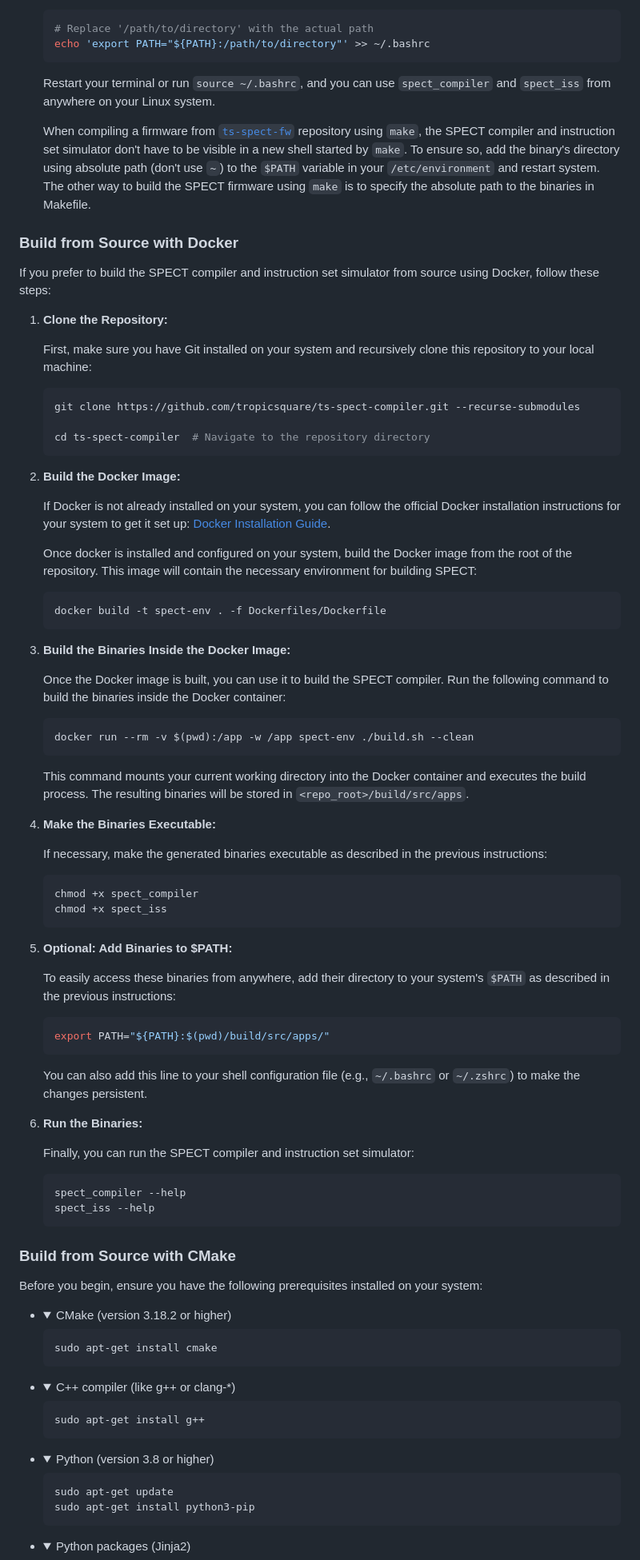
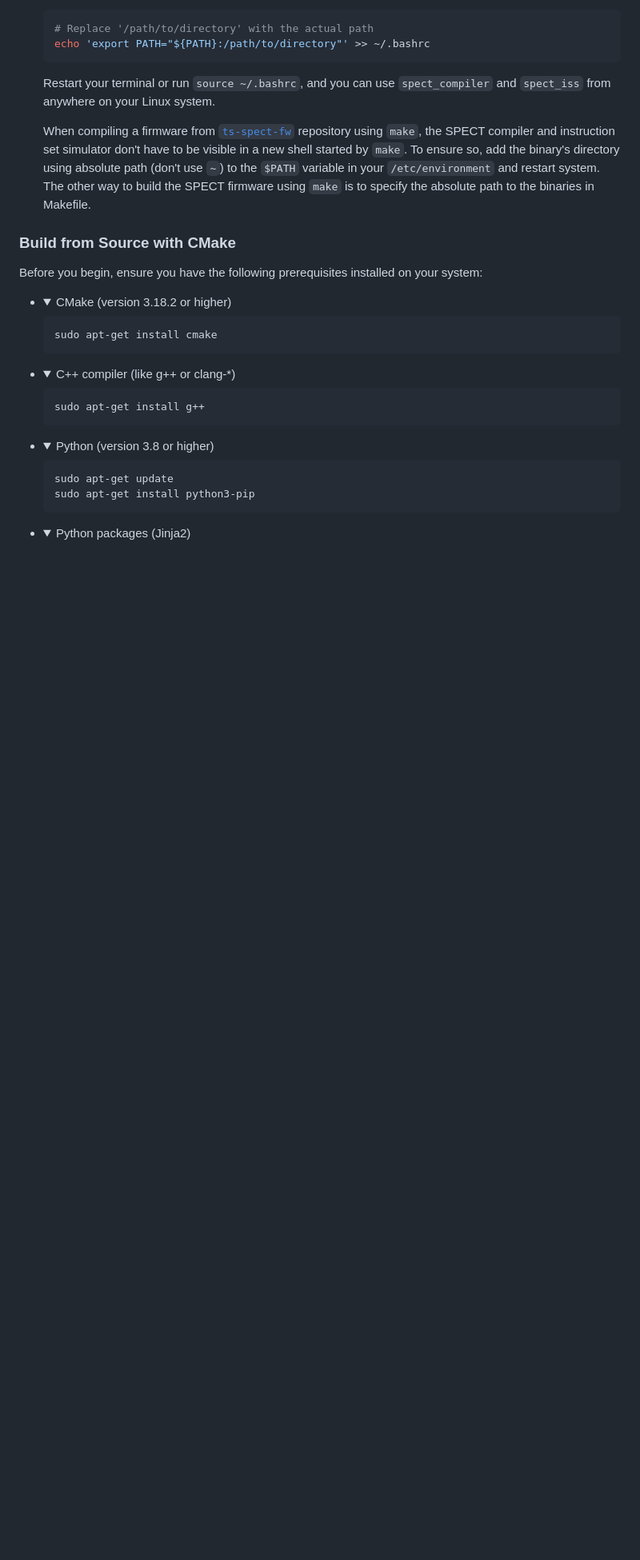
Before and after one commit to tropicsquare/ts-spect-compiler, a Markdown page: README.md, the part around the change printed below. Shown: that part at 80% size. Drawn GitHub-style; folded sections open; blank space fills up the shorter version.

Commit message:
doc: modify README, add license.

````diff
--- a/README.md
+++ b/README.md
@@ -70,72 +72,6 @@ Diffie-Hellman).
 
    When compiling a firmware from [`ts-spect-fw`](https://github.com/tropicsquare/ts-spect-fw) repository using `make`, the SPECT compiler and instruction set simulator don't have to be visible in a new shell started by `make`. To ensure so, add the binary's directory using absolute path (don't use `~`) to the `$PATH` variable in your `/etc/environment` and restart system. The other way to build the SPECT firmware using `make` is to specify the absolute path to the binaries in Makefile.
 
-### Build from Source with Docker
-
-If you prefer to build the SPECT compiler and instruction set simulator from
-source using Docker, follow these steps:
-
-1. **Clone the Repository:**
-
-    First, make sure you have Git installed on your system and recursively clone
-    this repository to your local machine:
-
-    ```bash
-    git clone https://github.com/tropicsquare/ts-spect-compiler.git --recurse-submodules
-
-    cd ts-spect-compiler  # Navigate to the repository directory
-    ```
-
-2. **Build the Docker Image:**
-
-    If Docker is not already installed on your system, you can follow the
-    official Docker installation instructions for your system to get it set up:
-    [Docker Installation Guide](https://docs.docker.com/get-docker/).
-
-    Once docker is installed and configured on your system, build the Docker
-    image from the root of the repository. This image will contain the necessary environment for building SPECT:
-
-    ```bash
-    docker build -t spect-env . -f Dockerfiles/Dockerfile
-    ```
-
-3. **Build the Binaries Inside the Docker Image:**
-
-    Once the Docker image is built, you can use it to build the SPECT compiler. Run the following command to build the binaries inside the Docker container:
-
-    ```bash
-    docker run --rm -v $(pwd):/app -w /app spect-env ./build.sh --clean
-    ```
-
-    This command mounts your current working directory into the Docker container and executes the build process. The resulting binaries will be stored in `<repo_root>/build/src/apps`.
-
-4. **Make the Binaries Executable:**
-
-    If necessary, make the generated binaries executable as described in the previous instructions:
-
-    ```bash
-    chmod +x spect_compiler
-    chmod +x spect_iss
-    ```
-
-5. **Optional: Add Binaries to $PATH:**
-
-    To easily access these binaries from anywhere, add their directory to your system's `$PATH` as described in the previous instructions:
-
-    ```bash
-    export PATH="${PATH}:$(pwd)/build/src/apps/"
-    ```
-
-    You can also add this line to your shell configuration file (e.g., `~/.bashrc` or `~/.zshrc`) to make the changes persistent.
-
-6. **Run the Binaries:**
-
-    Finally, you can run the SPECT compiler and instruction set simulator:
-
-    ```bash
-    spect_compiler --help
-    spect_iss --help
-    ```
 
 ### Build from Source with CMake
 
````
Also changed, not shown: other parts of README.md (+11 -9 lines), LICENSE.md (added, +13 -0 lines).
